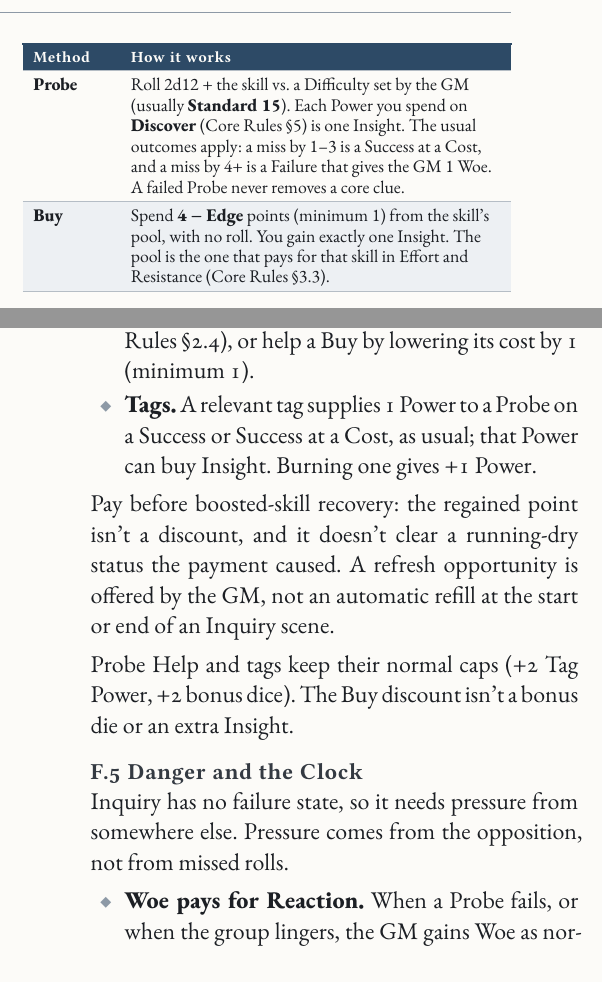
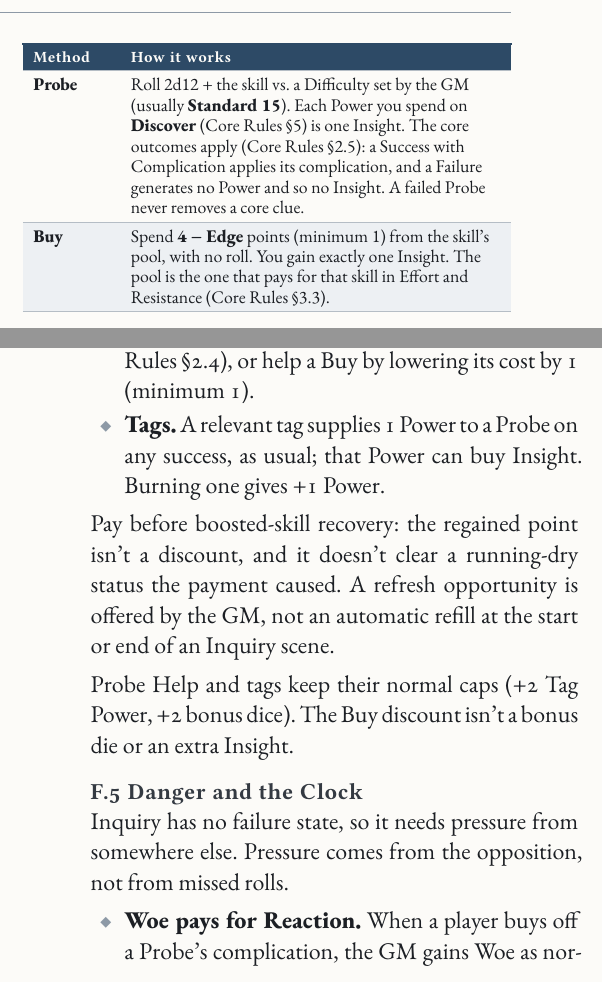
Before and after one commit to SkroxiousDM/2d12GameSystem, a Typst document (docs/2d12System/the-2d12-system-v2-core-rulebook.typ, which reads docs/2d12System/chapter-3-module-f-inquiry-and-revelation.typ): two parts of the columns of pages 77 and 78 of 176, joined at a grey line, cut so that both start at the same text. Compiled offline with Typst 0.15; a missing font is replaced by an installed copy or a similar font.

Commit message:
Apply complication-die hand edits to chapter-3-module-f-inquiry-and-revelation.typ
Co-authored-by: Perplexity <noreply@perplexity.ai>

```diff
--- a/docs/2d12System/chapter-3-module-f-inquiry-and-revelation.typ
+++ b/docs/2d12System/chapter-3-module-f-inquiry-and-revelation.typ
@@ -26,7 +26,7 @@
 
 #figure(table(columns: (20%, 80%),
   table.header([Method], [How it works]),
-  [*Probe*], [Roll 2d12 + the skill vs. a Difficulty set by the GM (usually *Standard 15*). Each Power you spend on *Discover* (Core Rules @core-effects) is one Insight. The usual outcomes apply: a miss by 1--3 is a Success at a Cost, and a miss by 4+ is a Failure that gives the GM 1 Woe. A failed Probe never removes a core clue.],
+  [*Probe*], [Roll 2d12 + the skill vs. a Difficulty set by the GM (usually *Standard 15*). Each Power you spend on *Discover* (Core Rules @core-effects) is one Insight. The core outcomes apply (Core Rules @core-outcomes): a Success with Complication applies its complication, and a Failure generates no Power and so no Insight. A failed Probe never removes a core clue.],
   [*Buy*], [Spend *4 − Edge* points (minimum 1) from the skill's pool, with no roll. You gain exactly one Insight. The pool is the one that pays for that skill in Effort and Resistance (Core Rules @core-skill-pyramid).],
 ))
 
@@ -59,7 +59,7 @@
 - *Boosted skill.* At creation, mark one skill you hold at +1 or higher. When you Buy an Insight with it, regain 1 point to the paying pool. Mark another skill each time you have taken 4 Advances.
 - *Recovery.* Pools recover as usual (Core Rules @core-resistance-harm-recovery). The GM may also offer a *refresh opportunity*: a night in an archive, a round of drinks in the right tavern, a meal with a scholar. Each restores 2 points to the pool that fits.
 - *Help.* One ally may Help a Probe as normal (Core Rules @core-bonus-dice-effort), or help a Buy by lowering its cost by 1 (minimum 1).
-- *Tags.* A relevant tag supplies 1 Power to a Probe on a Success or Success at a Cost, as usual; that Power can buy Insight. Burning one gives +1 Power.
+- *Tags.* A relevant tag supplies 1 Power to a Probe on any success, as usual; that Power can buy Insight. Burning one gives +1 Power.
 
 Pay before boosted-skill recovery: the regained point isn't a discount, and it doesn't clear a running-dry status the payment caused. A refresh opportunity is offered by the GM, not an automatic refill at the start or end of an Inquiry scene.
 
@@ -69,5 +69,4 @@
 
 Inquiry has no failure state, so it needs pressure from somewhere else. Pressure comes from the opposition, not from missed rolls.
 
-- *Woe pays for Reaction.* When a Probe fails, or when the group lingers, the GM gains Woe as normal. The GM may spend Woe on an *Antagonist Reaction*: the culprit destroys evidence, a witness vanishes, a patron grows impatient, an ambush is arranged.
-- *The case clock.* Start a 6-segment clock (Core Rules @core-progress-clocks) called _They Know We Know_. Tick it when the group makes noise, takes a long time, or when a Probe fails by 4+. When it fills, the opposition acts decisively.
+- *Woe pays for Reaction.* When a player buys off a Probe's complication, the GM gains Woe as normal. The GM may spend Woe on an *Antagonist Reaction*: the culprit destroys evidence, a witness vanishes, a patron grows impatient, an ambush is arranged.
```
Also changed, not shown: docs/2d12System/chapter-3-module-f-inquiry-and-revelation.typ (5 more changed lines).
